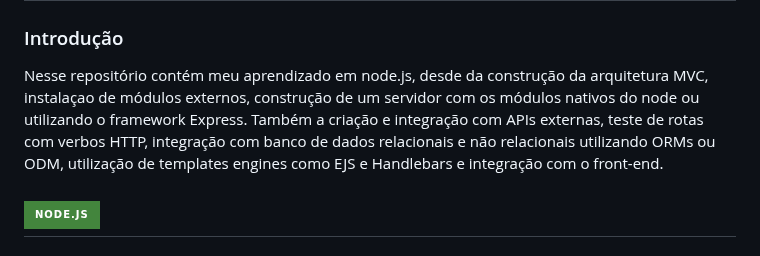
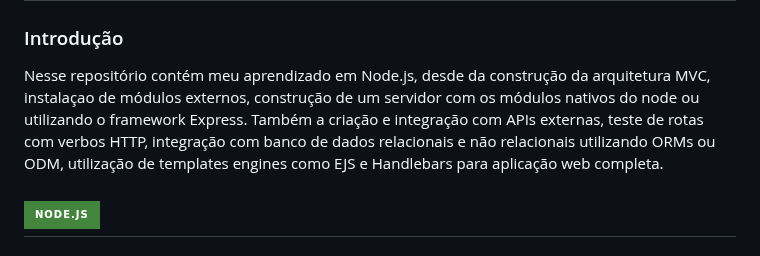
Before and after one commit to PEPSON09854/Meus-conhecimentos-em-node-js, a Markdown page: README.md, the part around the change. Drawn GitHub-style; badges without logos.

```diff
--- a/README.md
+++ b/README.md
@@ -2,9 +2,9 @@
 
 ### Introdução
 
-Nesse repositório contém meu aprendizado em node.js, desde da construção da arquitetura MVC, instalaçao de módulos externos, construção de um servidor com os módulos nativos do node
+Nesse repositório contém meu aprendizado em Node.js, desde da construção da arquitetura MVC, instalaçao de módulos externos, construção de um servidor com os módulos nativos do node
 ou utilizando o framework Express. Também a criação e integração com APIs externas, teste de rotas com verbos HTTP, integração com banco de dados relacionais
-e não relacionais utilizando ORMs ou ODM, utilização de templates engines como EJS e Handlebars e integração com o front-end.
+e não relacionais utilizando ORMs ou ODM, utilização de templates engines como EJS e Handlebars para aplicação web completa.
 
 ## <img aling='center' alt= 'NODE JS' src='https://img.shields.io/badge/Node.js-43853D?style=for-the-badge&logo=node.js&logoColor=white'/>
 
```
